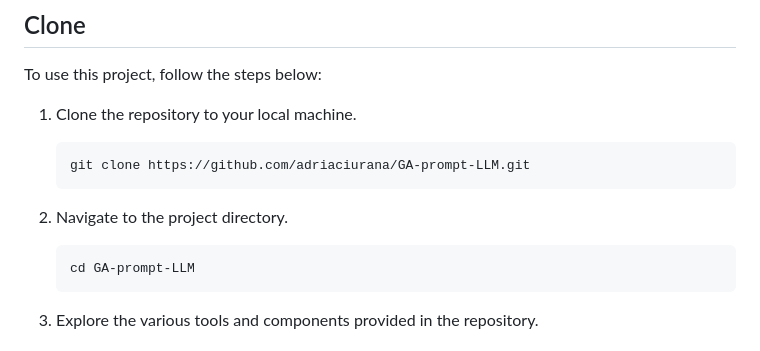
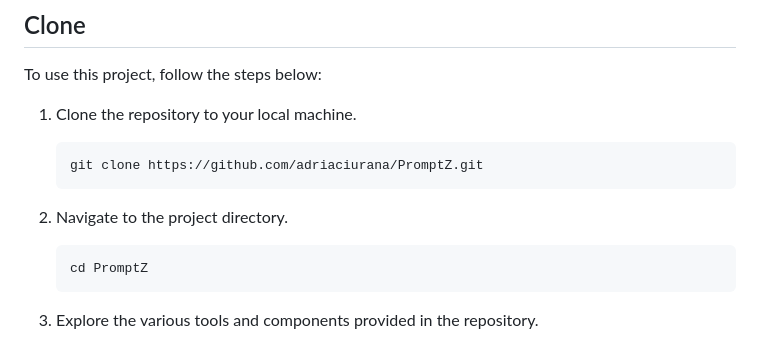
Before and after one commit to adriaciurana/PromptZ, a Markdown page: README.md, the part around the change printed below. GitHub-like rendering.

````diff
--- a/README.md
+++ b/README.md
@@ -20,12 +20,12 @@ To use this project, follow the steps below:
 
 1. Clone the repository to your local machine.
    ```bash
-   git clone https://github.com/adriaciurana/GA-prompt-LLM.git
+   git clone https://github.com/adriaciurana/PromptZ.git
    ```
 
 2. Navigate to the project directory.
    ```bash
-   cd GA-prompt-LLM
+   cd PromptZ
    ```
 
 3. Explore the various tools and components provided in the repository.
````
Also changed, not shown: other parts of README.md (+4 -4 lines).
